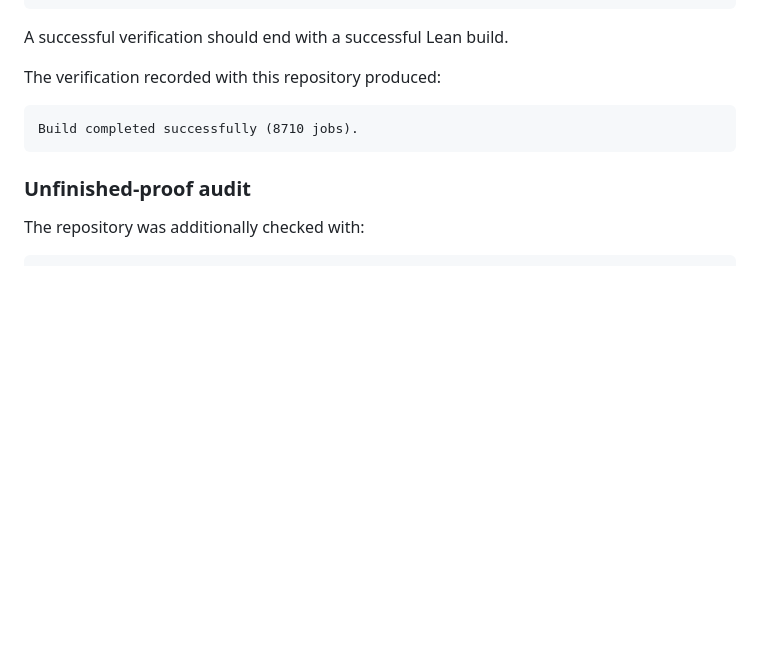
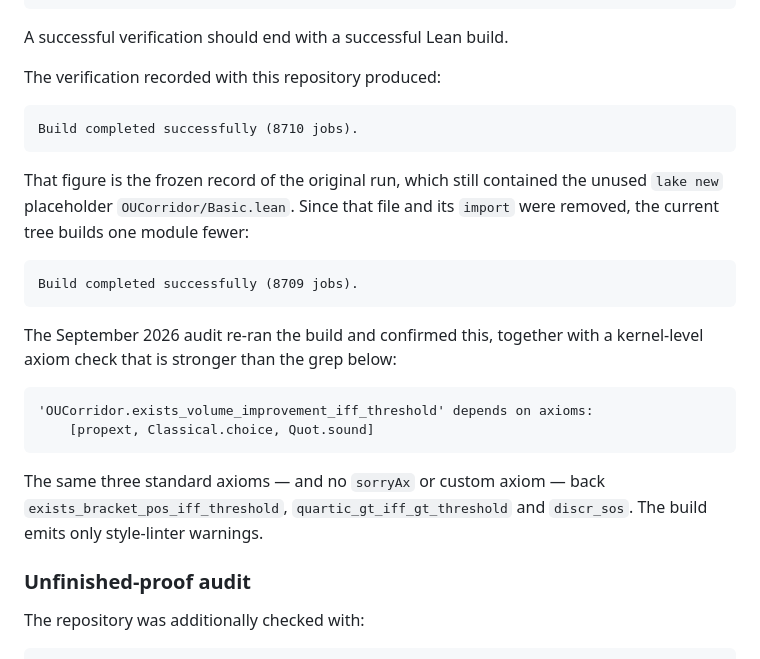
Before and after one commit to innerlightr-wq/ou-threshold-lean, a Markdown page: README.md, the part around the change. Rendered like a GitHub page; blank space fills up the shorter version.

Commit message:
Record the post-cleanup build and axiom check
Removing the unused OUCorridor/Basic.lean placeholder reduces the build by one
module, so a fresh `lake build` now reports 8709 jobs rather than the 8710 in
the frozen verification record. Note both, and record the kernel-level
`#print axioms` result ([propext, Classical.choice, Quot.sound], no sorryAx and
no custom axiom) for the four central theorems.

Verified on Lean 4.33.1 with the pinned mathlib; build emits style-linter
warnings only. No mathematics changed.

Co-Authored-By: Claude Opus 5 (1M context) <noreply@anthropic.com>

````diff
--- a/README.md
+++ b/README.md
@@ -416,6 +416,26 @@ The verification recorded with this repository produced:
 Build completed successfully (8710 jobs).
 ```
 
+That figure is the frozen record of the original run, which still contained the unused `lake new`
+placeholder `OUCorridor/Basic.lean`. Since that file and its `import` were removed, the current tree
+builds one module fewer:
+
+```text
+Build completed successfully (8709 jobs).
+```
+
+The September 2026 audit re-ran the build and confirmed this, together with a kernel-level axiom
+check that is stronger than the grep below:
+
+```text
+'OUCorridor.exists_volume_improvement_iff_threshold' depends on axioms:
+    [propext, Classical.choice, Quot.sound]
+```
+
+The same three standard axioms — and no `sorryAx` or custom axiom — back
+`exists_bracket_pos_iff_threshold`, `quartic_gt_iff_gt_threshold` and `discr_sos`. The build emits
+only style-linter warnings.
+
 ### Unfinished-proof audit
 
 The repository was additionally checked with:
````
